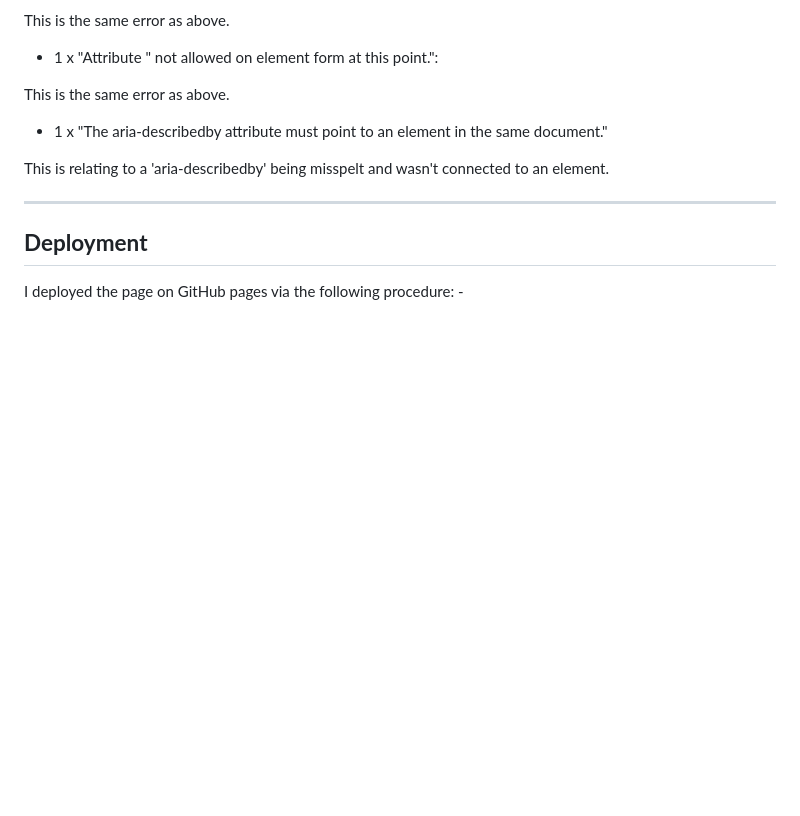
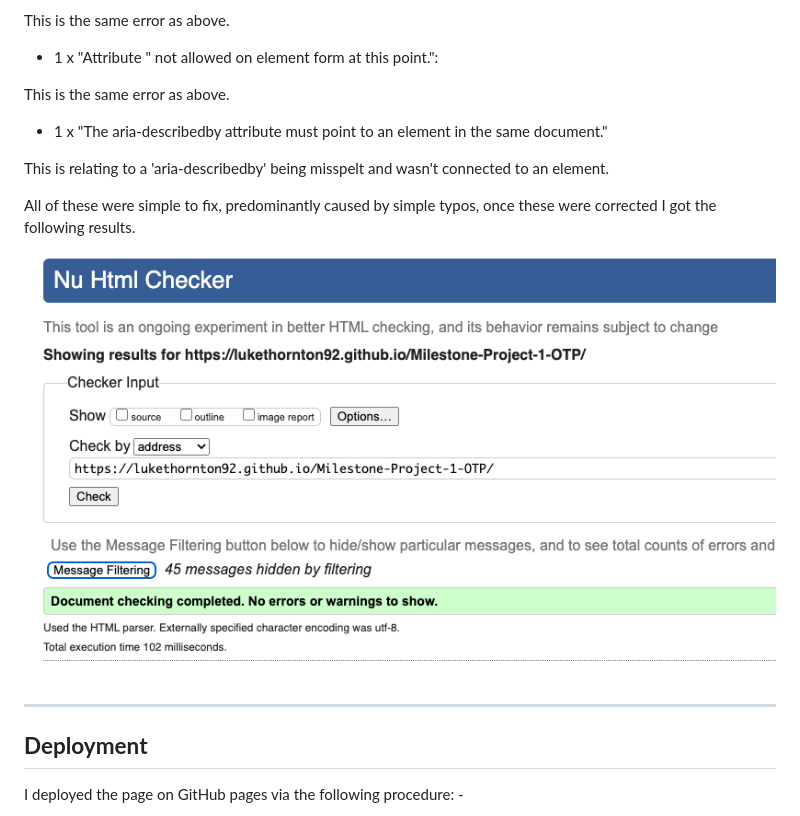
Before and after one commit to LukeThornton92/Milestone-Project-1-OTP, a Markdown page: README.md, the part around the change. GitHub-like rendering; pictures changed too: assets/images/HTML-validator.png (added); blank space fills up the shorter version.

Commit message:
feat: added HTML validator

```diff
--- a/README.md
+++ b/README.md
@@ -264,6 +264,10 @@ This is the same error as above.
 
 This is relating to a 'aria-describedby' being misspelt and wasn't connected to an element.
 
+All of these were simple to fix, predominantly caused by simple typos, once these were corrected I got the following results.
+
+<img src="assets/images/HTML-validator.png">
+
 ---
 
 ## **Deployment**
```
